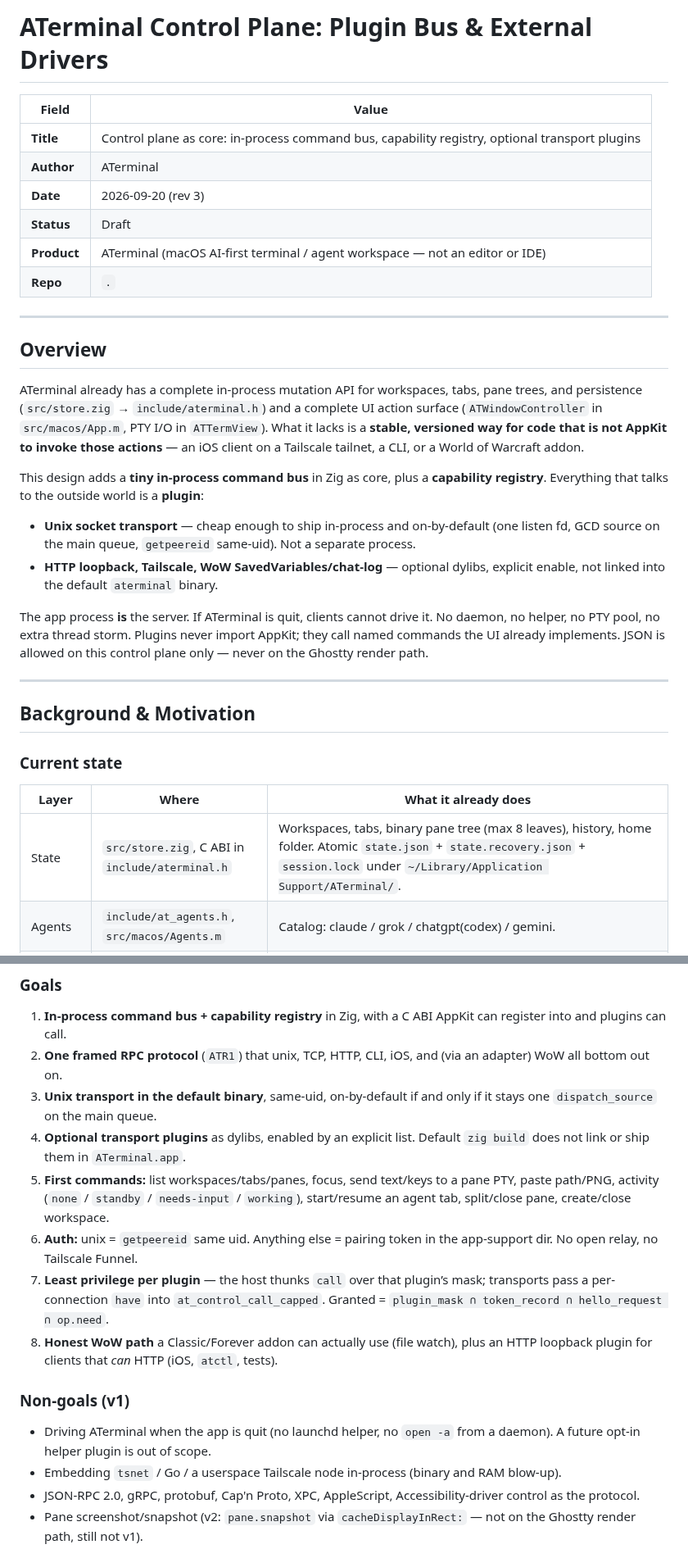
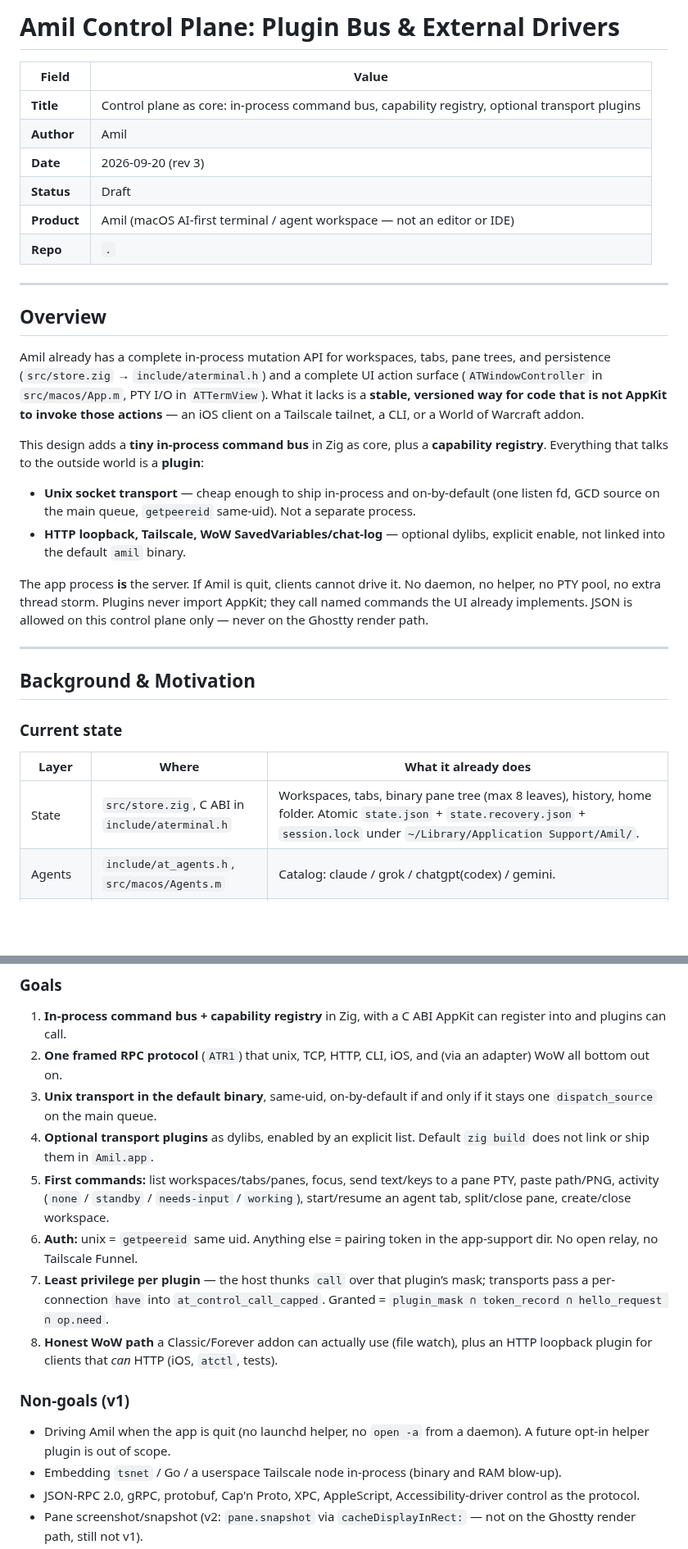
Before and after one commit to C4T4/Amil, a Markdown page: docs/control-plane.md, 2 parts joined by grey strips. Shown at 82% size. Drawn GitHub-style; blank space fills up the shorter version.

```diff
--- a/docs/control-plane.md
+++ b/docs/control-plane.md
@@ -1,26 +1,26 @@
-# ATerminal Control Plane: Plugin Bus & External Drivers
+# Amil Control Plane: Plugin Bus & External Drivers
 
 | Field | Value |
 | --- | --- |
 | **Title** | Control plane as core: in-process command bus, capability registry, optional transport plugins |
-| **Author** | ATerminal |
+| **Author** | Amil |
 | **Date** | 2026-09-20 (rev 3) |
 | **Status** | Draft |
-| **Product** | ATerminal (macOS AI-first terminal / agent workspace — not an editor or IDE) |
+| **Product** | Amil (macOS AI-first terminal / agent workspace — not an editor or IDE) |
 | **Repo** | `.` |
 
 ---
 
 ## Overview
 
-ATerminal already has a complete in-process mutation API for workspaces, tabs, pane trees, and persistence (`src/store.zig` → `include/aterminal.h`) and a complete UI action surface (`ATWindowController` in `src/macos/App.m`, PTY I/O in `ATTermView`). What it lacks is a **stable, versioned way for code that is not AppKit to invoke those actions** — an iOS client on a Tailscale tailnet, a CLI, or a World of Warcraft addon.
+Amil already has a complete in-process mutation API for workspaces, tabs, pane trees, and persistence (`src/store.zig` → `include/aterminal.h`) and a complete UI action surface (`ATWindowController` in `src/macos/App.m`, PTY I/O in `ATTermView`). What it lacks is a **stable, versioned way for code that is not AppKit to invoke those actions** — an iOS client on a Tailscale tailnet, a CLI, or a World of Warcraft addon.
 
 This design adds a **tiny in-process command bus** in Zig as core, plus a **capability registry**. Everything that talks to the outside world is a **plugin**:
 
 - **Unix socket transport** — cheap enough to ship in-process and on-by-default (one listen fd, GCD source on the main queue, `getpeereid` same-uid). Not a separate process.
-- **HTTP loopback, Tailscale, WoW SavedVariables/chat-log** — optional dylibs, explicit enable, not linked into the default `aterminal` binary.
+- **HTTP loopback, Tailscale, WoW SavedVariables/chat-log** — optional dylibs, explicit enable, not linked into the default `amil` binary.
 
-The app process **is** the server. If ATerminal is quit, clients cannot drive it. No daemon, no helper, no PTY pool, no extra thread storm. Plugins never import AppKit; they call named commands the UI already implements. JSON is allowed on this control plane only — never on the Ghostty render path.
+The app process **is** the server. If Amil is quit, clients cannot drive it. No daemon, no helper, no PTY pool, no extra thread storm. Plugins never import AppKit; they call named commands the UI already implements. JSON is allowed on this control plane only — never on the Ghostty render path.
 
 ---
 
@@ -30,7 +30,7 @@ The app process **is** the server. If ATerminal is quit, clients cannot drive it
 
 | Layer | Where | What it already does |
 | --- | --- | --- |
-| State | `src/store.zig`, C ABI in `include/aterminal.h` | Workspaces, tabs, binary pane tree (max 8 leaves), history, home folder. Atomic `state.json` + `state.recovery.json` + `session.lock` under `~/Library/Application Support/ATerminal/`. |
+| State | `src/store.zig`, C ABI in `include/aterminal.h` | Workspaces, tabs, binary pane tree (max 8 leaves), history, home folder. Atomic `state.json` + `state.recovery.json` + `session.lock` under `~/Library/Application Support/Amil/`. |
 | Agents | `include/at_agents.h`, `src/macos/Agents.m` | Catalog: claude / grok / chatgpt(codex) / gemini. |
 | UI | `src/macos/App.m` (`ATWindowController`) | `selectWorkspace:`, `selectSession:`, `addSessionAgent:`, `splitHoriz:`, `closeSession` / `closeSessionIndex:`, `closeActive`, `createWorkspace:folders:agent:`, `openHistorySession:`, `reload`, `ensureTerm:…`, `activityForTabId:` / `activityForWorkspaceId:`. |
 | PTY | `src/macos/TermView.m` | `forkpty`, Ghostty VT, `writeBytes:length:` (private), image paste via `.aterminal-paste` PNG + `insertPath:` (`@path` for `claude`). Master is `O_NONBLOCK`. Dispatch source on **main queue**. |
@@ -67,7 +67,7 @@ Today the only drivers are the mouse, the menu, and `handleNavEvent:`. That does
 1. **In-process command bus + capability registry** in Zig, with a C ABI AppKit can register into and plugins can call.
 2. **One framed RPC protocol** (`ATR1`) that unix, TCP, HTTP, CLI, iOS, and (via an adapter) WoW all bottom out on.
 3. **Unix transport in the default binary**, same-uid, on-by-default if and only if it stays one `dispatch_source` on the main queue.
-4. **Optional transport plugins** as dylibs, enabled by an explicit list. Default `zig build` does not link or ship them in `ATerminal.app`.
+4. **Optional transport plugins** as dylibs, enabled by an explicit list. Default `zig build` does not link or ship them in `Amil.app`.
 5. **First commands:** list workspaces/tabs/panes, focus, send text/keys to a pane PTY, paste path/PNG, activity (`none` / `standby` / `needs-input` / `working`), start/resume an agent tab, split/close pane, create/close workspace.
 6. **Auth:** unix = `getpeereid` same uid. Anything else = pairing token in the app-support dir. No open relay, no Tailscale Funnel.
 7. **Least privilege per plugin** — the host thunks `call` over that plugin’s mask; transports pass a per-connection `have` into `at_control_call_capped`. Granted = `plugin_mask ∩ token_record ∩ hello_request ∩ op.need`.
@@ -75,7 +75,7 @@ Today the only drivers are the mouse, the menu, and `handleNavEvent:`. That does
 
 ### Non-goals (v1)
 
-- Driving ATerminal when the app is quit (no launchd helper, no `open -a` from a daemon). A future opt-in helper plugin is out of scope.
+- Driving Amil when the app is quit (no launchd helper, no `open -a` from a daemon). A future opt-in helper plugin is out of scope.
 - Embedding `tsnet` / Go / a userspace Tailscale node in-process (binary and RAM blow-up).
 - JSON-RPC 2.0, gRPC, protobuf, Cap'n Proto, XPC, AppleScript, Accessibility-driver control as the protocol.
 - Pane screenshot/snapshot (v2: `pane.snapshot` via `cacheDisplayInRect:` — not on the Ghostty render path, still not v1).
```
Also changed, not shown: other parts of docs/control-plane.md (+26 -26 lines), CONTRIBUTING.md (+2 -2 lines), README.md (+4 -4 lines), resources/agents/grok.png, 6 other files.
